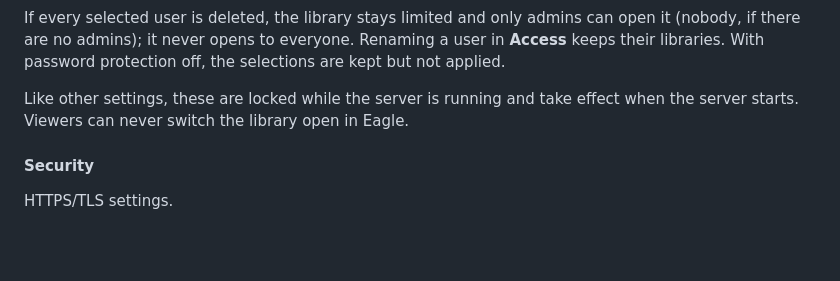
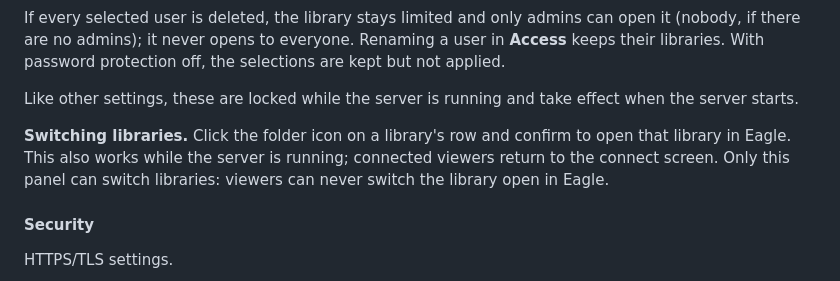
Before and after one commit to tuki0918/eagle-media-preview-server, a Markdown page: README.md, the part around the change. GitHub-like rendering; folded sections open; blank space fills up the shorter version.

Commit message:
feat: implement library switching functionality and update related documentation

```diff
--- a/README.md
+++ b/README.md
@@ -125,7 +125,9 @@ The list's status shows **Online** for the shared library viewers can open right
 
 If every selected user is deleted, the library stays limited and only admins can open it (nobody, if there are no admins); it never opens to everyone. Renaming a user in **Access** keeps their libraries. With password protection off, the selections are kept but not applied.
 
-Like other settings, these are locked while the server is running and take effect when the server starts. Viewers can never switch the library open in Eagle.
+Like other settings, these are locked while the server is running and take effect when the server starts.
+
+**Switching libraries.** Click the folder icon on a library's row and confirm to open that library in Eagle. This also works while the server is running; connected viewers return to the connect screen. Only this panel can switch libraries: viewers can never switch the library open in Eagle.
 
 #### Security
 
```
Also changed, not shown: CHANGELOG.md (+1 -0 lines), docs/EAGLE_PLUGIN_SPEC.md (+2 -2 lines), docs/server_panel_libraries.png, 8 other files.
